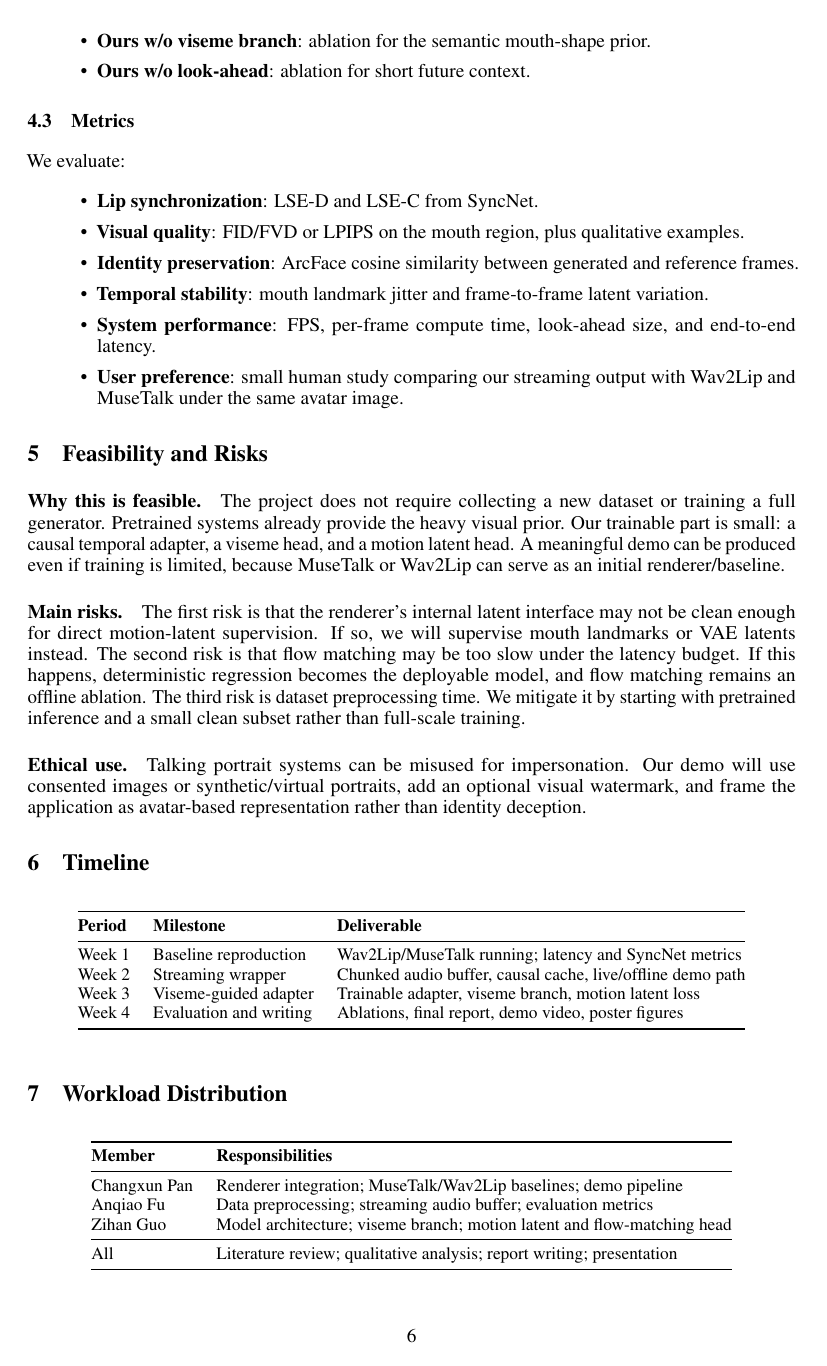
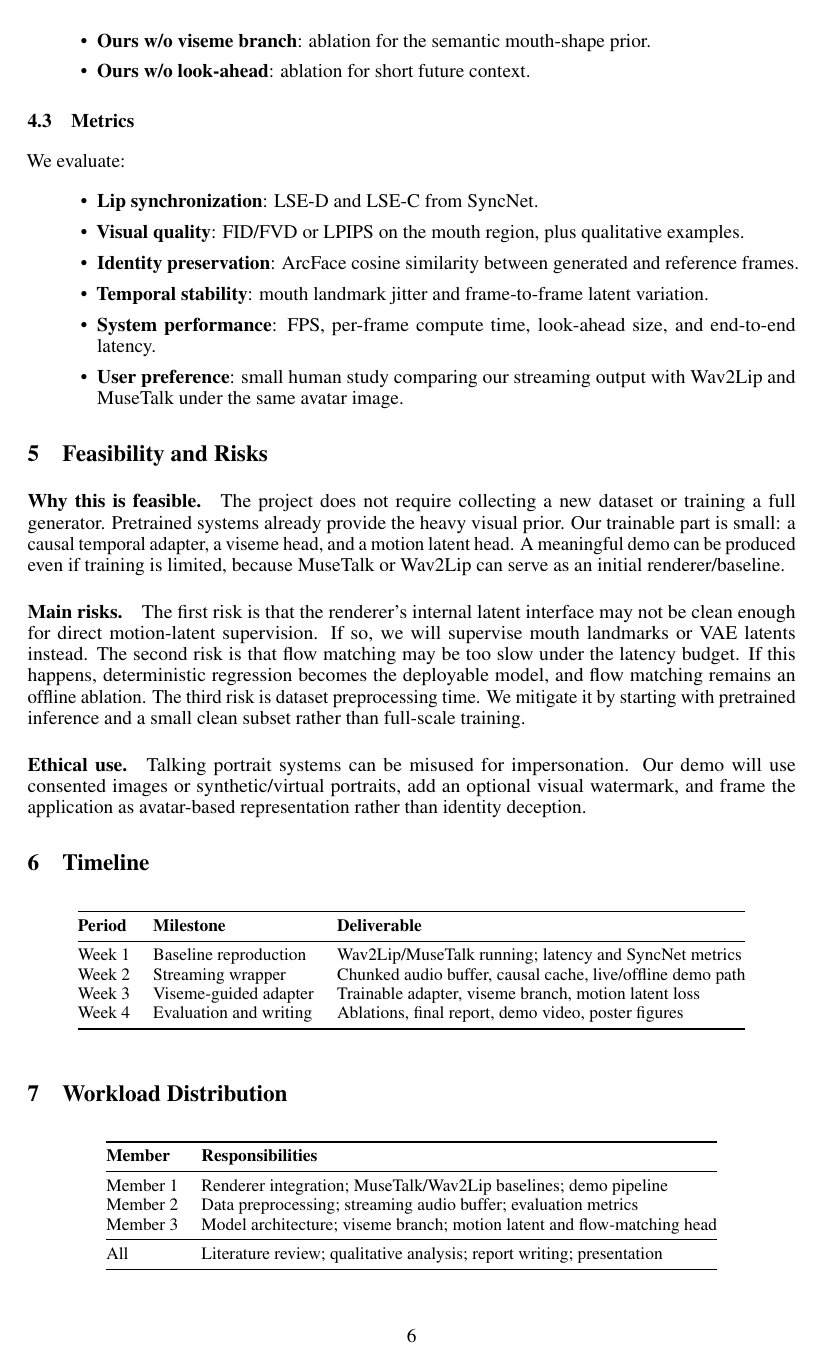
Before and after one commit to CXP-2024/MML-hw, a LaTeX paper (proposal/StreamAvatar_proposal.tex): page 6 of 7. Compiled offline with pdfLaTeX.

Commit message:
Anonymize proposal team information

```diff
--- a/proposal/StreamAvatar_proposal.tex
+++ b/proposal/StreamAvatar_proposal.tex
@@ -397,9 +388,9 @@ Week 4 & Evaluation and writing & Ablations, final report, demo video, poster fi
 \toprule
 \textbf{Member} & \textbf{Responsibilities} \\
 \midrule
-Changxun Pan & Renderer integration; MuseTalk/Wav2Lip baselines; demo pipeline \\
-Anqiao Fu & Data preprocessing; streaming audio buffer; evaluation metrics \\
-Zihan Guo & Model architecture; viseme branch; motion latent and flow-matching head \\
+Member 1 & Renderer integration; MuseTalk/Wav2Lip baselines; demo pipeline \\
+Member 2 & Data preprocessing; streaming audio buffer; evaluation metrics \\
+Member 3 & Model architecture; viseme branch; motion latent and flow-matching head \\
 \midrule
 All & Literature review; qualitative analysis; report writing; presentation \\
 \bottomrule
```
Also changed, not shown: proposal/StreamAvatar_proposal.pdf, proposal/StreamAvatar_proposal.tex (11 more changed lines).
